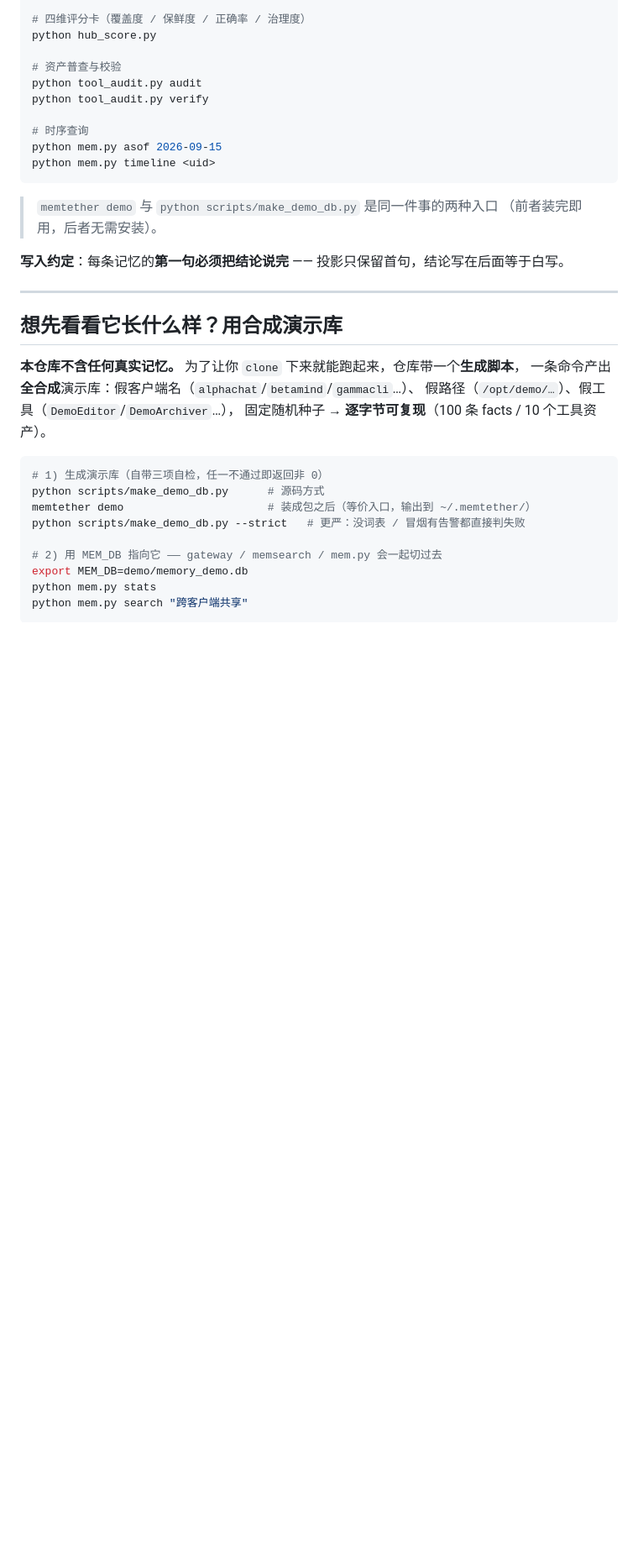
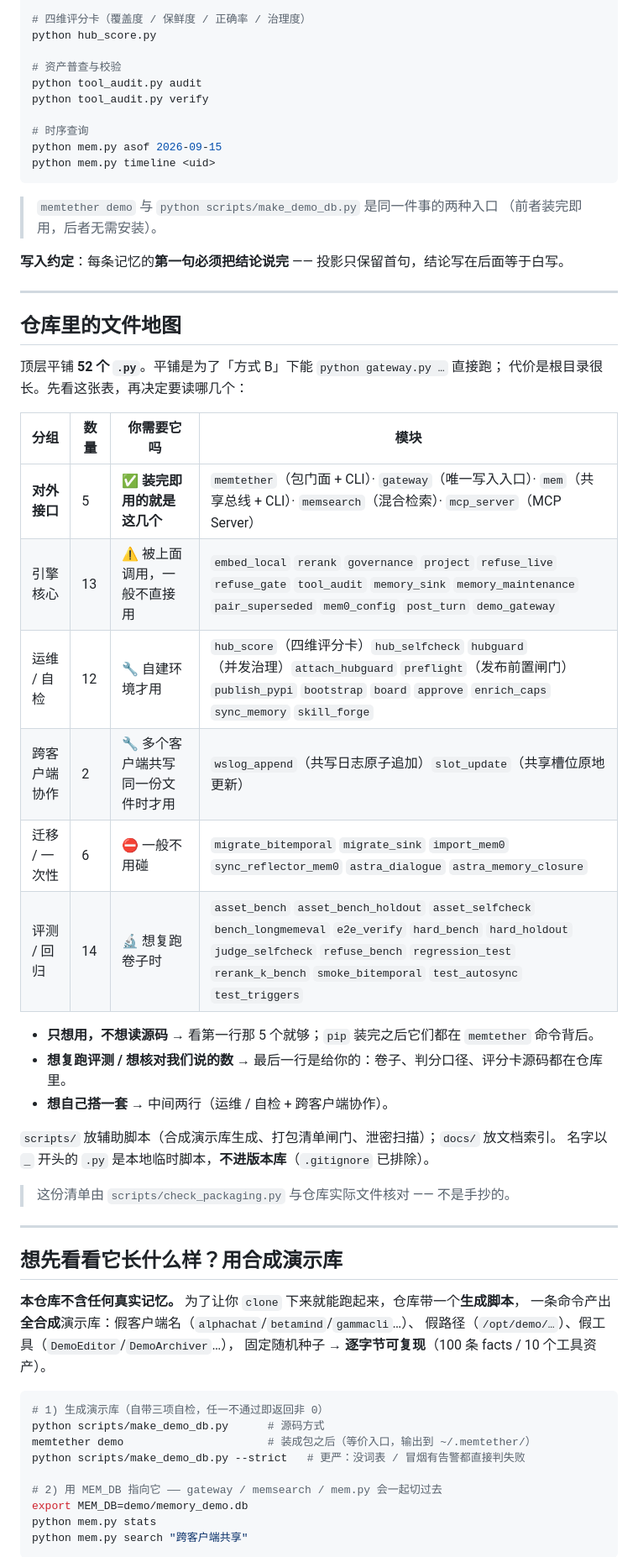
Before and after one commit to MemTether/MemTether, a Markdown page: README.md, the part around one of its changes. Shown at 84% size. Drawn GitHub-style; blank space fills up the shorter version.

Commit message:
docs(readme): 新增「仓库里的文件地图」，并把架构文档链过去
52 个顶层模块对陌生人是黑箱：不知道哪几个是装完即用的、哪些是作者自用。
按「对外接口 / 引擎核心 / 运维自检 / 跨客户端协作 / 迁移一次性 / 评测回归」
六组列表，并标注每组「你需要它吗」。

顺带把 ARCHITECTURE.md 从 README 链过去 —— 此前它是孤儿文档，
重写脱敏后没有任何入口能到达。

```diff
--- a/README.md
+++ b/README.md
@@ -110,6 +113,31 @@ python mem.py timeline <uid>
 > （前者装完即用，后者无需安装）。
 
 **写入约定**：每条记忆的**第一句必须把结论说完** —— 投影只保留首句，结论写在后面等于白写。
+
+---
+
+## 仓库里的文件地图
+
+顶层平铺 **52 个 `.py`**。平铺是为了「方式 B」下能 `python gateway.py …` 直接跑；
+代价是根目录很长。先看这张表，再决定要读哪几个：
+
+| 分组 | 数量 | 你需要它吗 | 模块 |
+|---|---|---|---|
+| **对外接口** | 5 | ✅ **装完即用的就是这几个** | `memtether`（包门面 + CLI）· `gateway`（唯一写入入口）· `mem`（共享总线 + CLI）· `memsearch`（混合检索）· `mcp_server`（MCP Server） |
+| 引擎核心 | 13 | ⚠️ 被上面调用，一般不直接用 | `embed_local` `rerank` `governance` `project` `refuse_live` `refuse_gate` `tool_audit` `memory_sink` `memory_maintenance` `pair_superseded` `mem0_config` `post_turn` `demo_gateway` |
+| 运维 / 自检 | 12 | 🔧 自建环境才用 | `hub_score`（四维评分卡）`hub_selfcheck` `hubguard`（并发治理）`attach_hubguard` `preflight`（发布前置闸门）`publish_pypi` `bootstrap` `board` `approve` `enrich_caps` `sync_memory` `skill_forge` |
+| 跨客户端协作 | 2 | 🔧 多个客户端共写同一份文件时才用 | `wslog_append`（共写日志原子追加）`slot_update`（共享槽位原地更新） |
+| 迁移 / 一次性 | 6 | ⛔ 一般不用碰 | `migrate_bitemporal` `migrate_sink` `import_mem0` `sync_reflector_mem0` `astra_dialogue` `astra_memory_closure` |
+| 评测 / 回归 | 14 | 🔬 想复跑卷子时 | `asset_bench` `asset_bench_holdout` `asset_selfcheck` `bench_longmemeval` `e2e_verify` `hard_bench` `hard_holdout` `judge_selfcheck` `refuse_bench` `regression_test` `rerank_k_bench` `smoke_bitemporal` `test_autosync` `test_triggers` |
+
+- **只想用，不想读源码** → 看第一行那 5 个就够；`pip` 装完之后它们都在 `memtether` 命令背后。
+- **想复跑评测 / 想核对我们说的数** → 最后一行是给你的：卷子、判分口径、评分卡源码都在仓库里。
+- **想自己搭一套** → 中间两行（运维 / 自检 + 跨客户端协作）。
+
+`scripts/` 放辅助脚本（合成演示库生成、打包清单闸门、泄密扫描）；`docs/` 放文档索引。
+名字以 `_` 开头的 `.py` 是本地临时脚本，**不进版本库**（`.gitignore` 已排除）。
+
+> 这份清单由 `scripts/check_packaging.py` 与仓库实际文件核对 —— 不是手抄的。
 
 ---
 
```
Also changed, not shown: other parts of README.md (+3 -0 lines).
